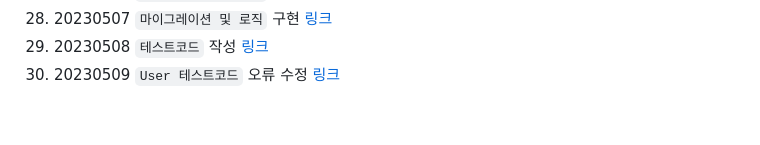
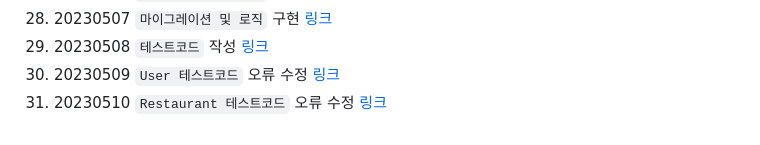
Before and after one commit to Tabeyouka/project_tabeyouka-develop-log, a Markdown page: 김유민/README.md, the part around the change. Rendered like a GitHub page.

Commit message:
📝 docs : update README.md 20230510 구현

```diff
--- a/김유민/README.md
+++ b/김유민/README.md
@@ -36,3 +36,4 @@
 28. 20230507 `마이그레이션 및 로직` 구현 [링크](https://devyuminkim.notion.site/05-07-2ee2a478b0b04fe0a5356f775bcc4e29)
 29. 20230508 `테스트코드` 작성 [링크](https://devyuminkim.notion.site/05-08-1b8c2c9963b24beb8e4b1c6d77293c76)
 30. 20230509 `User 테스트코드` 오류 수정 [링크](https://devyuminkim.notion.site/05-09-2f763057a92d4809a76cd19dbd755096)
+31. 20230510 `Restaurant 테스트코드` 오류 수정 [링크](https://devyuminkim.notion.site/05-10-e7f99e922356499aa1c1a784b409e7cc)
```
